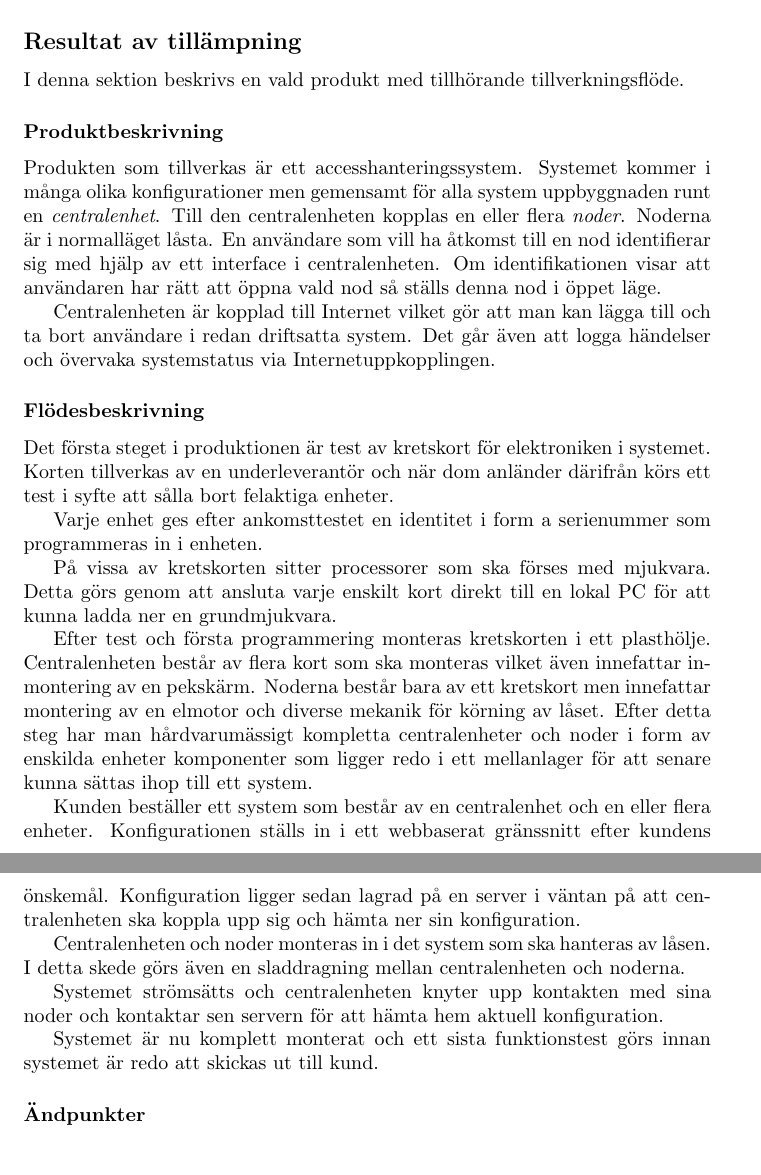
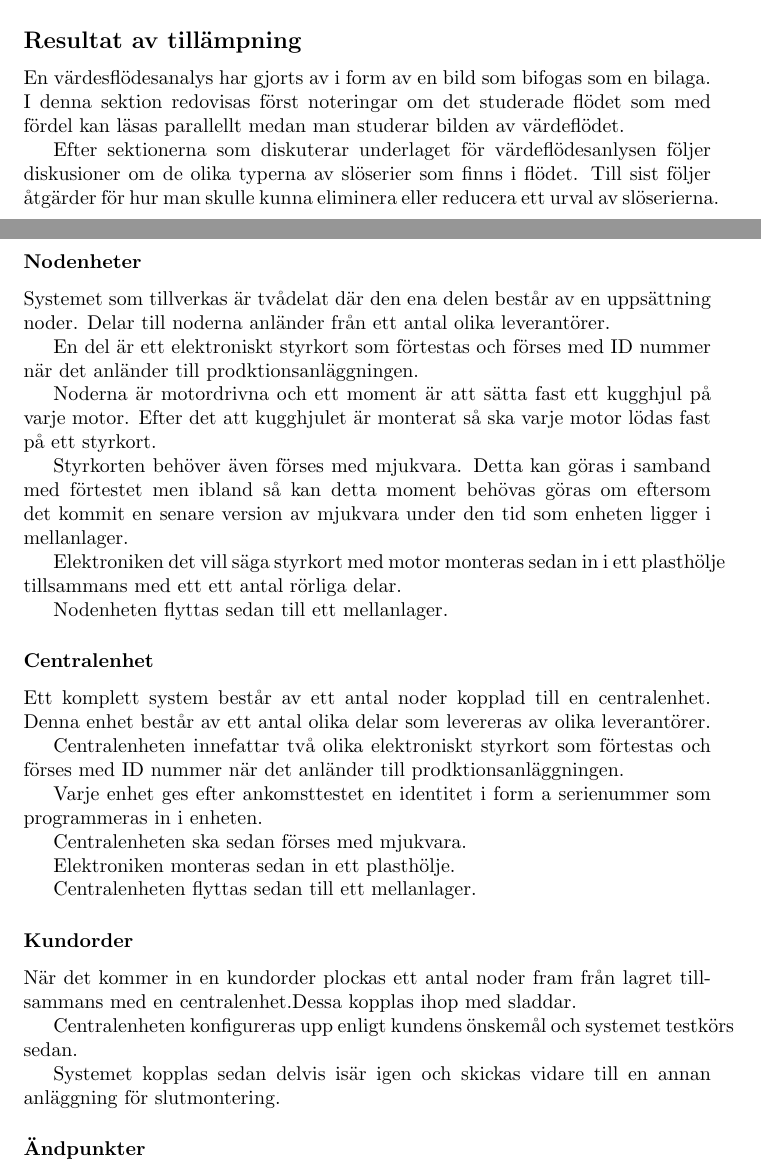
Before and after one commit to HenrikSamuelsson/MT144-H15-Lean-Produktion, a LaTeX document (Inlamning2/Inlämningsuppgift2.tex): two parts of pages 2 and 3 of 4 before the commit and two parts of pages 2 and 3 of 5 after it, joined at a grey line, cut so that both start at the same text. Compiled offline with pdfLaTeX.

Commit message:
Did some more work on this exercise.

```diff
--- a/Inlamning2/Inlämningsuppgift2.tex
+++ b/Inlamning2/Inlämningsuppgift2.tex
@@ -33 +22,0 @@ Det behövs alltid ett byråkratiskt system. Kontinuerlig förbättring kan inte
-\emph{Använd bara pålitlig, väl beprövad teknik som tjänar ditt folk och processer.} Det får inte bli ett självändamål att använda ny teknik bara för att den är ny. Ny teknik ska börja användas först efter noggranna överväganden av fördelar och nackdelar.
@@ -36,26 +46,43 @@ Det behövs alltid ett byråkratiskt system. Kontinuerlig förbättring kan inte
+Efter att ha kartlagt det flöde man har idag så brukar man även rita upp ett framtida önskat värdeflöde som vill åstadkomma genom att genomföra förändringar gällande hur man arbetar i sin process.
+
 \subsection*{Resultat av tillämpning}
-I denna sektion beskrivs en vald produkt med tillhörande tillverkningsflöde.
-\subsubsection*{Produktbeskrivning}
-Produkten som tillverkas är ett accesshanteringssystem. Systemet kommer i många olika konfigurationer men gemensamt för alla system uppbyggnaden runt en \emph{centralenhet}. Till den centralenheten kopplas en eller flera \emph{noder}. Noderna är i normalläget låsta. En användare som vill ha åtkomst till en nod identifierar sig med hjälp av ett interface i centralenheten. Om identifikationen visar att användaren har rätt att öppna vald nod så ställs denna nod i öppet läge.
+En värdesflödesanalys har gjorts av i form av en bild som bifogas som en bilaga. I denna sektion redovisas först noteringar om det studerade flödet som med fördel kan läsas parallellt medan man studerar bilden av värdeflödet.
 
-Centralenheten är kopplad till Internet vilket gör att man kan lägga till och ta bort användare i redan driftsatta system. Det går även att logga händelser och övervaka systemstatus via Internetuppkopplingen.
+Efter sektionerna som diskuterar underlaget för värdeflödesanlysen följer diskusioner om de olika typerna av slöserier som finns i flödet. Till sist följer åtgärder för hur man skulle kunna eliminera eller reducera ett urval av slöserierna.
 
-\subsubsection*{Flödesbeskrivning}
-Det första steget i produktionen är test av kretskort för elektroniken i systemet. Korten tillverkas av en underleverantör och när dom anländer därifrån körs ett test i syfte att sålla bort felaktiga enheter.
+\subsubsection*{Nodenheter}
+Systemet som tillverkas är tvådelat där den ena delen består av en uppsättning noder. Delar till noderna anländer från ett antal olika leverantörer.
+
+En del är ett elektroniskt styrkort som förtestas och förses med ID nummer när det anländer till prodktionsanläggningen.
+
+Noderna är motordrivna och ett moment är att sätta fast ett kugghjul på varje motor. Efter det att kugghjulet är monterat så ska varje motor lödas fast på ett styrkort.
+
+Styrkorten behöver även förses med mjukvara. Detta kan göras i samband med förtestet men ibland så kan detta moment behövas göras om eftersom det kommit en senare version av mjukvara under den tid som enheten ligger i mellanlager.
+
+Elektroniken det vill säga styrkort med motor monteras sedan in i ett plasthölje tillsammans med ett ett antal rörliga delar.
+
+Nodenheten flyttas sedan till ett mellanlager.
+
+\subsubsection*{Centralenhet}
+Ett komplett system består av ett antal noder kopplad till en centralenhet. Denna enhet består av ett antal olika delar som levereras av olika leverantörer.
+
+Centralenheten innefattar två olika elektroniskt styrkort som förtestas och förses med ID nummer när det anländer till prodktionsanläggningen.
 
 Varje enhet ges efter ankomsttestet en identitet i form a serienummer som programmeras in i enheten.
 
-På vissa av kretskorten sitter processorer som ska förses med mjukvara. Detta görs genom att ansluta varje enskilt kort direkt till en lokal PC för att kunna ladda ner en grundmjukvara.
+Centralenheten ska sedan förses med mjukvara.
 
-Efter test och första programmering monteras kretskorten i ett plasthölje. Centralenheten består av flera kort som ska monteras vilket även innefattar inmontering av en pekskärm. Noderna består bara av ett kretskort men innefattar montering av en elmotor och diverse mekanik för körning av låset. Efter detta steg har man hårdvarumässigt kompletta centralenheter och   noder i form av enskilda enheter komponenter som ligger redo i ett mellanlager för att senare kunna sättas ihop till ett system.
+Elektroniken monteras sedan in ett plasthölje.
 
-Kunden beställer ett system som består av en centralenhet och en eller flera enheter. Konfigurationen ställs in i ett webbaserat gränssnitt efter kundens önskemål. Konfiguration ligger sedan lagrad på en server i väntan på att centralenheten ska koppla upp sig och hämta ner sin konfiguration.
+Centralenheten flyttas sedan till ett mellanlager.
 
-Centralenheten och noder monteras in i det system som ska hanteras av låsen. I detta skede görs även en sladdragning mellan centralenheten och noderna.
+\subsubsection*{Kundorder}
+När det kommer in en kundorder plockas ett antal noder fram från lagret tillsammans med en centralenhet.Dessa kopplas ihop med sladdar.
 
-Systemet strömsätts och centralenheten knyter upp kontakten med sina noder och  kontaktar sen servern för att hämta hem aktuell konfiguration.
+Centralenheten konfigureras upp enligt kundens önskemål och systemet testkörs sedan.
 
-Systemet är nu komplett monterat och ett sista funktionstest görs innan systemet är redo att skickas ut till kund.
+Systemet kopplas sedan delvis isär igen och skickas vidare till en annan anläggning för slutmontering.
+
 
 \subsubsection*{Ändpunkter}
 Startpunkten i flödet är en uppsättning komponenter som ligger lagrade lokalt på företaget. Några av komponenterna är egenutvecklade specialanpassade specifikt för produkten, exempelvis plasthöljen och kretskort. Andra komponenter är mer av standard karaktär, såsom skruv och kablar, och kan köpas in från flera olika leverantörer.
```
Also changed, not shown: Inlamning2/Inlämningsuppgift2.pdf, Inlamning2/Inlämningsuppgift2.tex (53 more changed lines).
